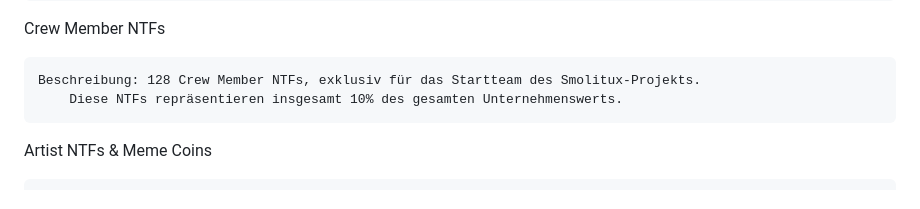
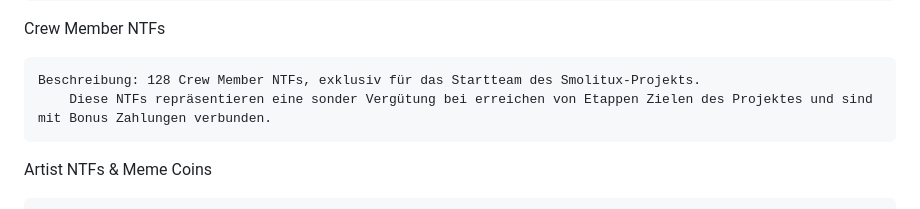
Before and after one commit to EcoSphereNetwork/ESN_Token, a Markdown page: Meme_Coin_Ecosystem.md, the part around the change. Rendered like a GitHub page.

```diff
--- a/Meme_Coin_Ecosystem.md
+++ b/Meme_Coin_Ecosystem.md
@@ -40,7 +40,7 @@ Sonder Meme Coin & NTF Kollektion "Prophet"
 Crew Member NTFs
 
     Beschreibung: 128 Crew Member NTFs, exklusiv für das Startteam des Smolitux-Projekts.
-        Diese NTFs repräsentieren insgesamt 10% des gesamten Unternehmenswerts.
+        Diese NTFs repräsentieren eine sonder Vergütung bei erreichen von Etappen Zielen des Projektes und sind mit Bonus Zahlungen verbunden.
 
 Artist NTFs & Meme Coins
 
```
